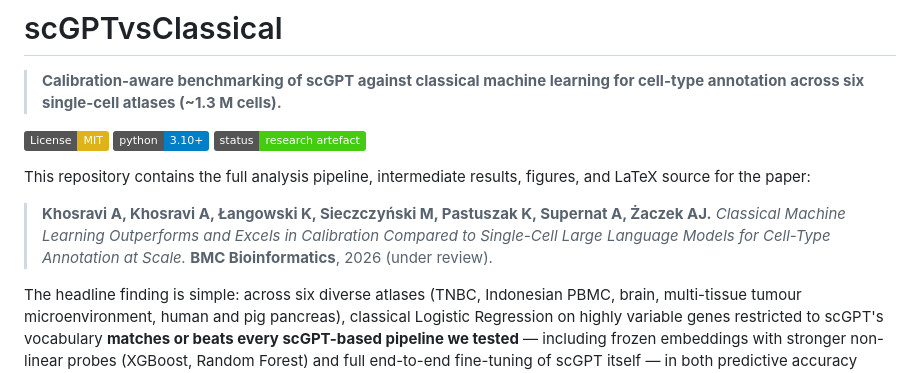
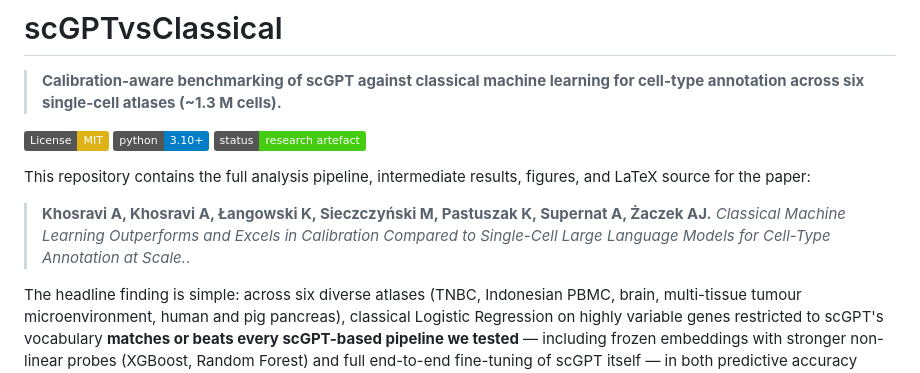
Before and after one commit to alirezakhosravii/scGPTvsClassical, a Markdown page: README.md, the part around the change. Drawn GitHub-style; badges without logos.

```diff
--- a/README.md
+++ b/README.md
@@ -9,7 +9,7 @@
 This repository contains the full analysis pipeline, intermediate results, figures, and LaTeX source for the paper:
 
 > **Khosravi A, Khosravi A, Łangowski K, Sieczczyński M, Pastuszak K, Supernat A, Żaczek AJ.**
-> *Classical Machine Learning Outperforms and Excels in Calibration Compared to Single-Cell Large Language Models for Cell-Type Annotation at Scale.* **BMC Bioinformatics**, 2026 (under review).
+> *Classical Machine Learning Outperforms and Excels in Calibration Compared to Single-Cell Large Language Models for Cell-Type Annotation at Scale.*.
 
 The headline finding is simple: across six diverse atlases (TNBC, Indonesian PBMC, brain, multi-tissue tumour microenvironment, human and pig pancreas), classical Logistic Regression on highly variable genes restricted to scGPT's vocabulary **matches or beats every scGPT-based pipeline we tested** — including frozen embeddings with stronger non-linear probes (XGBoost, Random Forest) and full end-to-end fine-tuning of scGPT itself — in both predictive accuracy (Macro F1) and statistical calibration (Expected Calibration Error).
 
```
